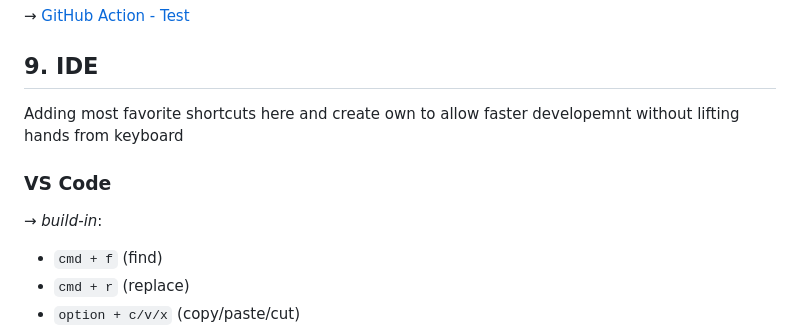
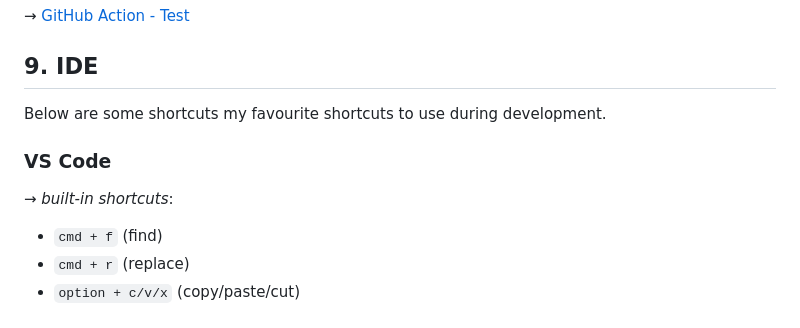
Before and after one commit to iammeechar/Dala-Delivery, a Markdown page: README.md, the part around the change. GitHub-like rendering.

````diff
--- a/README.md
+++ b/README.md
@@ -80,11 +80,11 @@ Adding Github Action Test exectuion on every push to verify correctness of algor
 &rarr; [GitHub Action - Test](https://github.com/lunarie16/IngredientRecipeFinder/tree/main/.github/workflows)
 
 ## 9. IDE
-Adding most favorite shortcuts here and create own to allow faster developemnt without lifting hands from keyboard
+Below are some shortcuts my favourite shortcuts to use during development.
 
 ### VS Code
 
-&rarr; *build-in*:
+&rarr; *built-in shortcuts*:
 - ```cmd + f``` (find)
 - ```cmd + r``` (replace)
 - ```option + c/v/x``` (copy/paste/cut)
````
